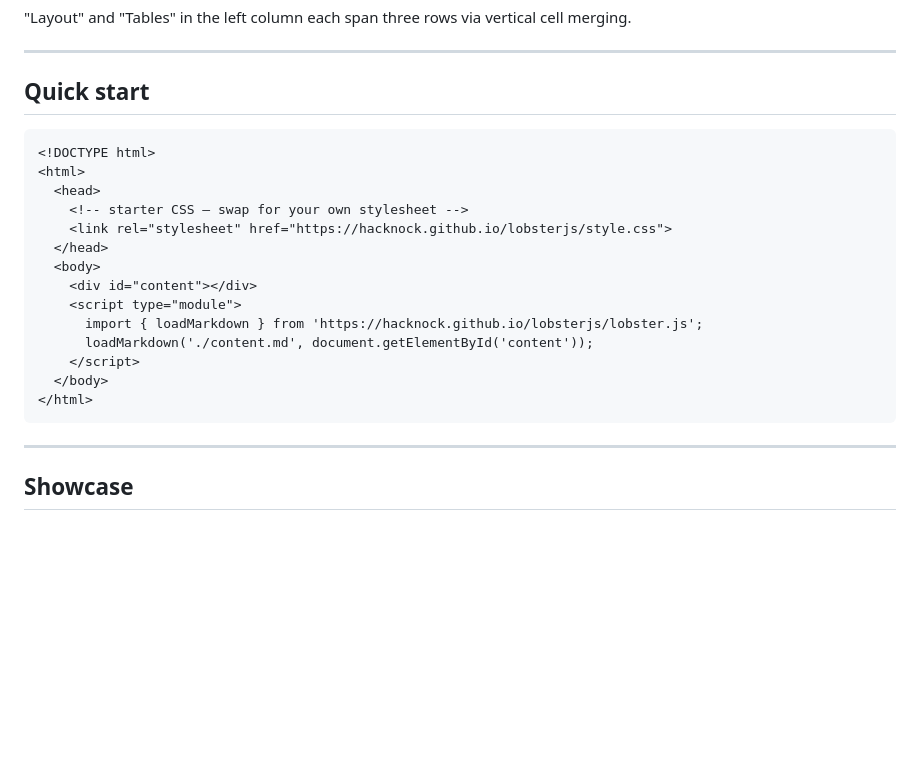
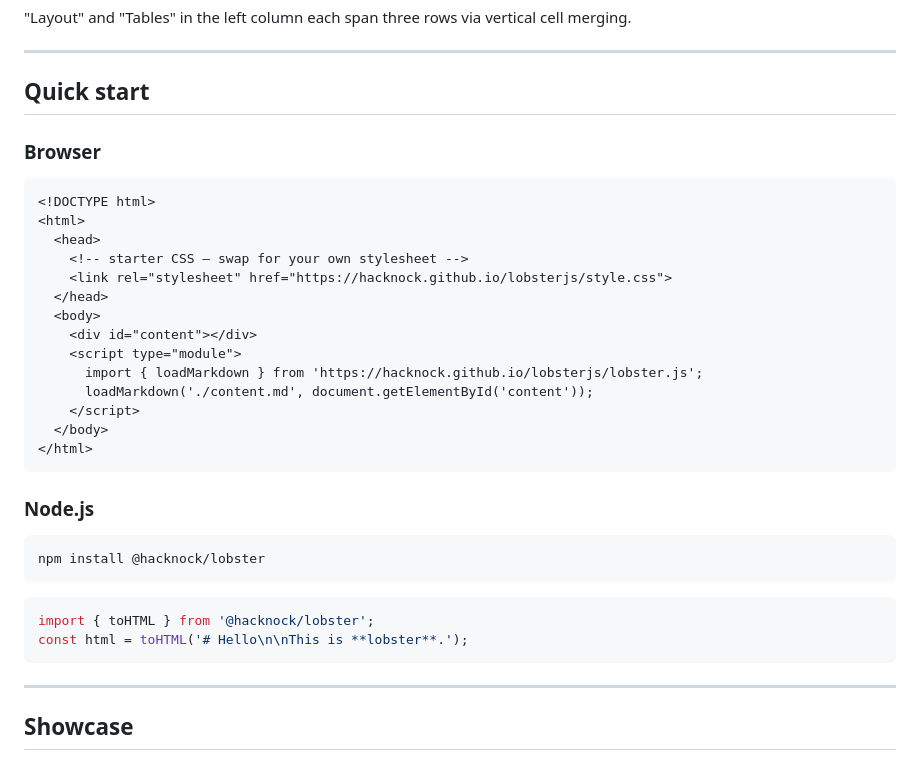
Before and after one commit to Hacknock/lobsterjs, a Markdown page: docs/content.md, the part around the change. Drawn GitHub-style; blank space fills up the shorter version.

````diff
--- a/docs/content.md
+++ b/docs/content.md
@@ -140,6 +140,8 @@ Standard Markdown has no cell-merging spec. lobster.js supports `\---` (vertical
 
 ## Quick start
 
+### Browser
+
 ```html:index.html
 <!DOCTYPE html>
 <html>
@@ -155,6 +157,17 @@ Standard Markdown has no cell-merging spec. lobster.js supports `\---` (vertical
     </script>
   </body>
 </html>
+```
+
+### Node.js
+
+```sh
+npm install @hacknock/lobster
+```
+
+```js
+import { toHTML } from '@hacknock/lobster';
+const html = toHTML('# Hello\n\nThis is **lobster**.');
 ```
 
 ---
````
Also changed, not shown: README.md (+20 -6 lines).
